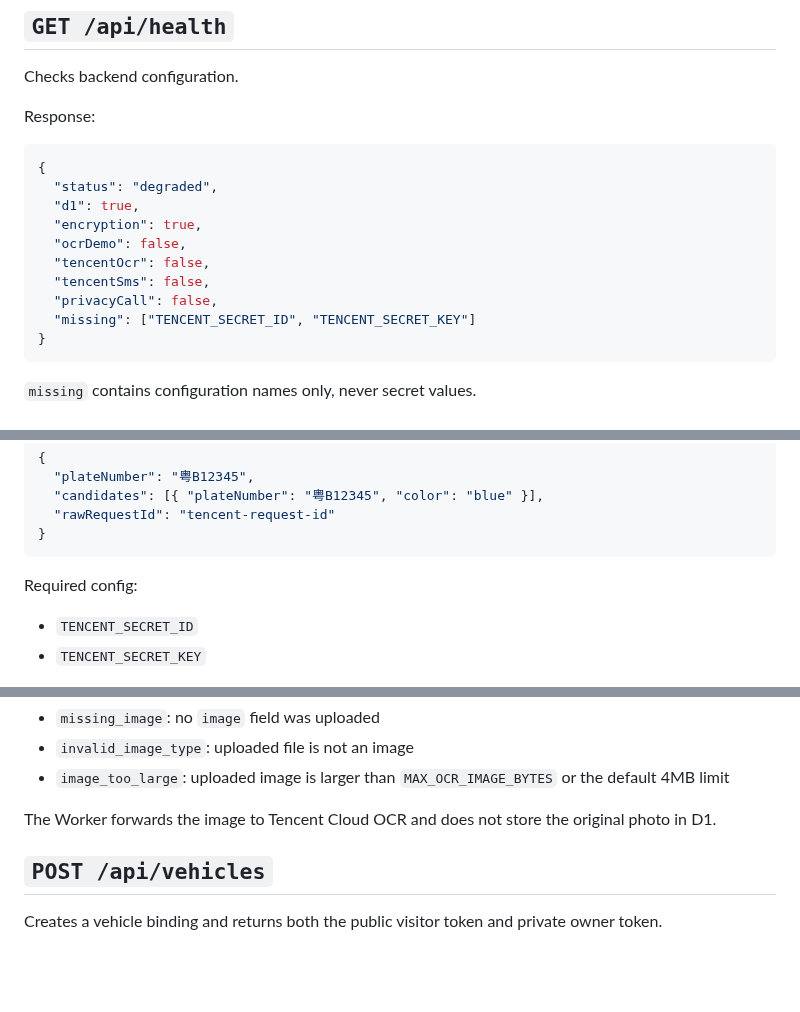
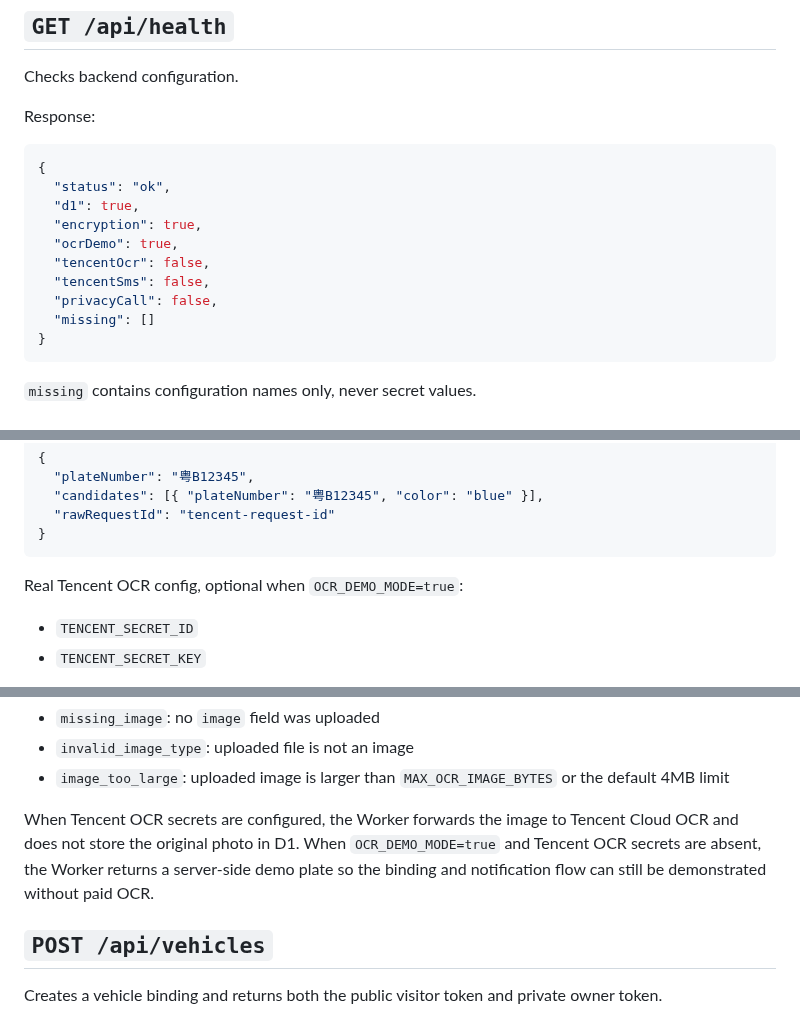
Before and after one commit to nanan910/move-car-mvp, a Markdown page: docs/API.md, 3 parts joined by grey strips. Rendered like a GitHub page; blank space fills up the shorter version.

Commit message:
Make Tencent OCR optional for launch

````diff
--- a/docs/API.md
+++ b/docs/API.md
@@ -24,14 +24,14 @@ Response:
 
 ```json
 {
-  "status": "degraded",
+  "status": "ok",
   "d1": true,
   "encryption": true,
-  "ocrDemo": false,
+  "ocrDemo": true,
   "tencentOcr": false,
   "tencentSms": false,
   "privacyCall": false,
-  "missing": ["TENCENT_SECRET_ID", "TENCENT_SECRET_KEY"]
+  "missing": []
 }
 ```
 
@@ -56,7 +56,7 @@ Response:
 }
 ```
 
-Required config:
+Real Tencent OCR config, optional when `OCR_DEMO_MODE=true`:
 
 - `TENCENT_SECRET_ID`
 - `TENCENT_SECRET_KEY`
@@ -72,7 +72,7 @@ Validation errors:
 - `invalid_image_type`: uploaded file is not an image
 - `image_too_large`: uploaded image is larger than `MAX_OCR_IMAGE_BYTES` or the default 4MB limit
 
-The Worker forwards the image to Tencent Cloud OCR and does not store the original photo in D1.
+When Tencent OCR secrets are configured, the Worker forwards the image to Tencent Cloud OCR and does not store the original photo in D1. When `OCR_DEMO_MODE=true` and Tencent OCR secrets are absent, the Worker returns a server-side demo plate so the binding and notification flow can still be demonstrated without paid OCR.
 
 ## `POST /api/vehicles`
 
````
